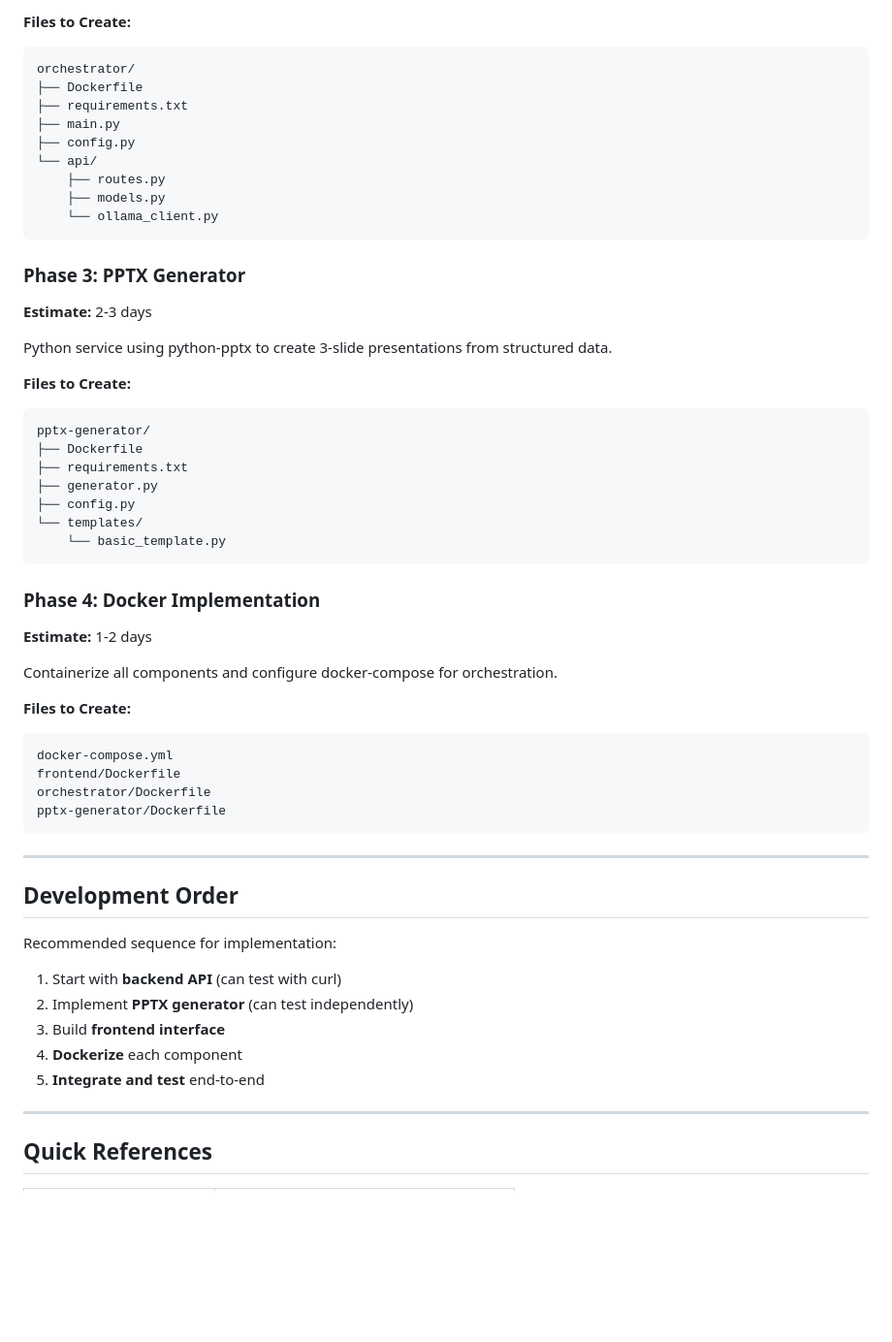
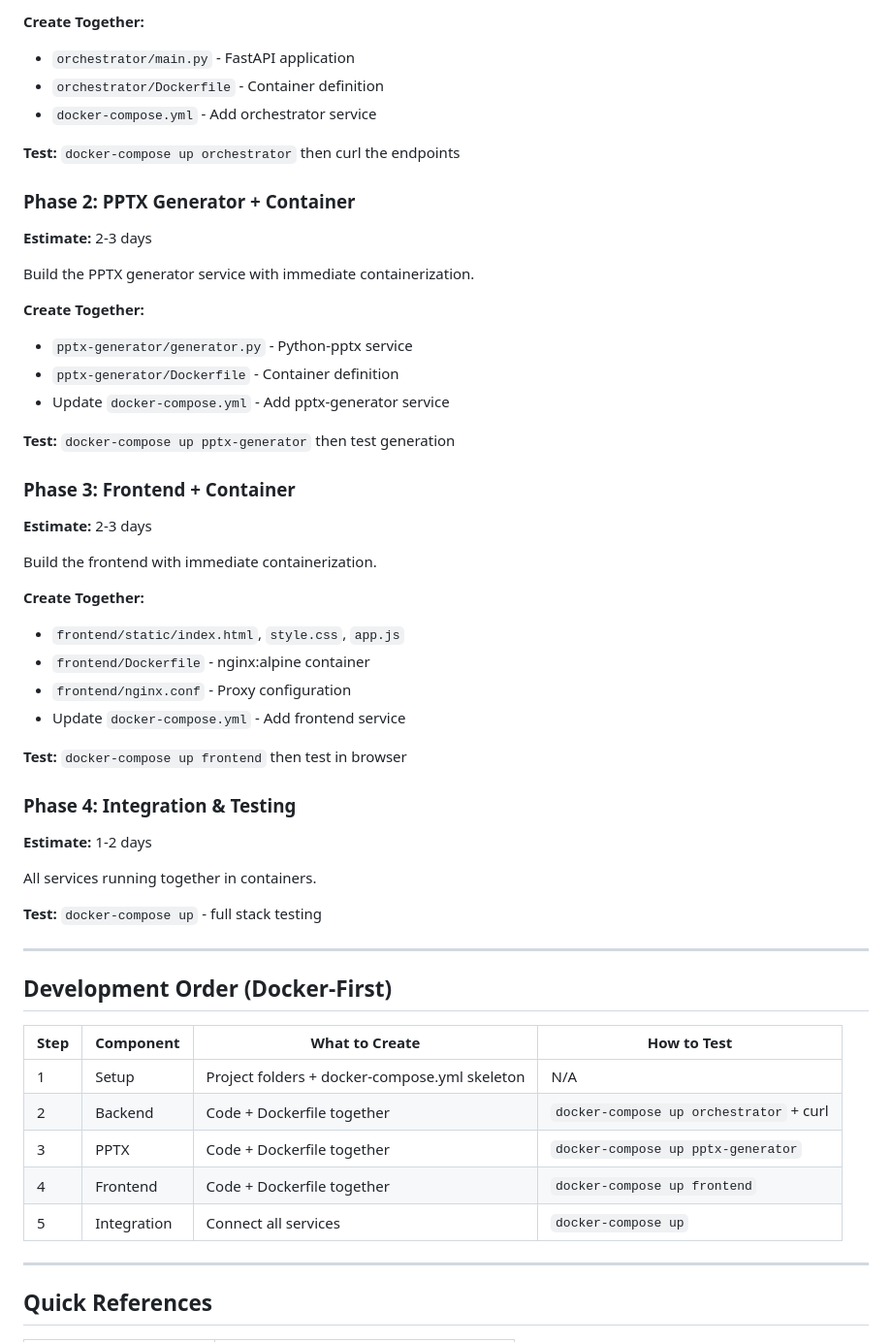
Before and after one commit to nerdpudding/pptx_poc, a Markdown page: Sprint1/SPRINT1_PLAN.md, the part around the change printed below. Shown: that part at 97% size. Rendered like a GitHub page; blank space fills up the shorter version.

Commit message:
Enhance Sprint 1 documentation with container-first development philosophy and updated implementation checklist

````diff
--- a/Sprint1/SPRINT1_PLAN.md
+++ b/Sprint1/SPRINT1_PLAN.md
@@ -47,57 +85,54 @@ FastAPI service that handles requests, communicates with Ollama, and coordinates
 
-**Files to Create:**
-```
-orchestrator/
-├── Dockerfile
-├── requirements.txt
-├── main.py
-├── config.py
-└── api/
-    ├── routes.py
-    ├── models.py
-    └── ollama_client.py
-```
+**Create Together:**
+- `orchestrator/main.py` - FastAPI application
+- `orchestrator/Dockerfile` - Container definition
+- `docker-compose.yml` - Add orchestrator service
 
-### Phase 3: PPTX Generator
+**Test:** `docker-compose up orchestrator` then curl the endpoints
+
+### Phase 2: PPTX Generator + Container
 **Estimate:** 2-3 days
 
-Python service using python-pptx to create 3-slide presentations from structured data.
+Build the PPTX generator service with immediate containerization.
 
-**Files to Create:**
-```
-pptx-generator/
-├── Dockerfile
-├── requirements.txt
-├── generator.py
-├── config.py
-└── templates/
-    └── basic_template.py
-```
+**Create Together:**
+- `pptx-generator/generator.py` - Python-pptx service
+- `pptx-generator/Dockerfile` - Container definition
+- Update `docker-compose.yml` - Add pptx-generator service
 
-### Phase 4: Docker Implementation
+**Test:** `docker-compose up pptx-generator` then test generation
+
+### Phase 3: Frontend + Container
+**Estimate:** 2-3 days
+
+Build the frontend with immediate containerization.
+
+**Create Together:**
+- `frontend/static/index.html`, `style.css`, `app.js`
+- `frontend/Dockerfile` - nginx:alpine container
+- `frontend/nginx.conf` - Proxy configuration
+- Update `docker-compose.yml` - Add frontend service
+
+**Test:** `docker-compose up frontend` then test in browser
+
+### Phase 4: Integration & Testing
 **Estimate:** 1-2 days
 
-Containerize all components and configure docker-compose for orchestration.
+All services running together in containers.
 
-**Files to Create:**
-```
-docker-compose.yml
-frontend/Dockerfile
-orchestrator/Dockerfile
-pptx-generator/Dockerfile
-```
+**Test:** `docker-compose up` - full stack testing
 
 ---
 
-## Development Order
+## Development Order (Docker-First)
 
-Recommended sequence for implementation:
-
-1. Start with **backend API** (can test with curl)
-2. Implement **PPTX generator** (can test independently)
-3. Build **frontend interface**
-4. **Dockerize** each component
-5. **Integrate and test** end-to-end
+| Step | Component | What to Create | How to Test |
+|------|-----------|----------------|-------------|
+| 1 | Setup | Project folders + docker-compose.yml skeleton | N/A |
+| 2 | Backend | Code + Dockerfile together | `docker-compose up orchestrator` + curl |
+| 3 | PPTX | Code + Dockerfile together | `docker-compose up pptx-generator` |
+| 4 | Frontend | Code + Dockerfile together | `docker-compose up frontend` |
+| 5 | Integration | Connect all services | `docker-compose up` |
 
 ---
 
````
Also changed, not shown: other parts of Sprint1/SPRINT1_PLAN.md (+52 -14 lines), Sprint1/DAILY_LOG.md (+60 -73 lines), Sprint1/IMPLEMENTATION_CHECKLIST.md (+137 -147 lines).
